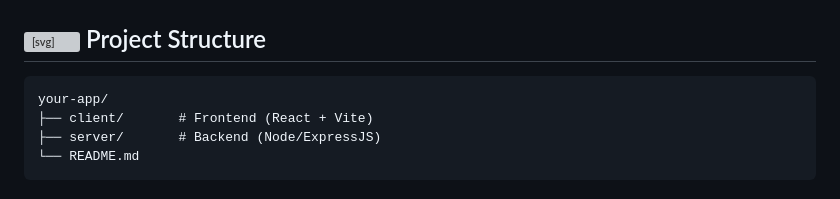
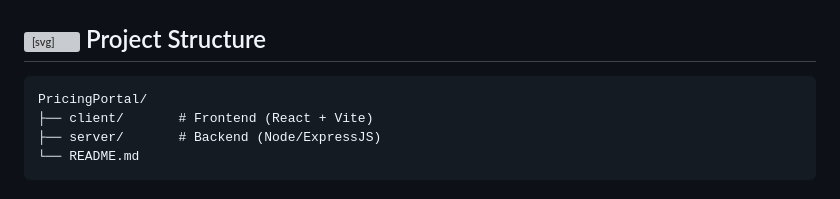
Before and after one commit to Phil-G-94/PricingPortal, a Markdown page: README.md, the part around the change. GitHub-like rendering; grey boxes are pictures that could not be loaded.

````diff
--- a/README.md
+++ b/README.md
@@ -9,7 +9,7 @@
 ## <svg xmlns="http://www.w3.org/2000/svg" width="24" height="24" viewBox="0 0 24 24" fill="none" stroke="currentColor" stroke-width="2" stroke-linecap="round" stroke-linejoin="round" class="lucide lucide-folder-code-icon lucide-folder-code"><path d="M10 10.5 8 13l2 2.5"/><path d="m14 10.5 2 2.5-2 2.5"/><path d="M20 20a2 2 0 0 0 2-2V8a2 2 0 0 0-2-2h-7.9a2 2 0 0 1-1.69-.9L9.6 3.9A2 2 0 0 0 7.93 3H4a2 2 0 0 0-2 2v13a2 2 0 0 0 2 2z"/></svg> Project Structure
 
 ```txt
-your-app/
+PricingPortal/
 ├── client/       # Frontend (React + Vite)
 ├── server/       # Backend (Node/ExpressJS)
 └── README.md
````
